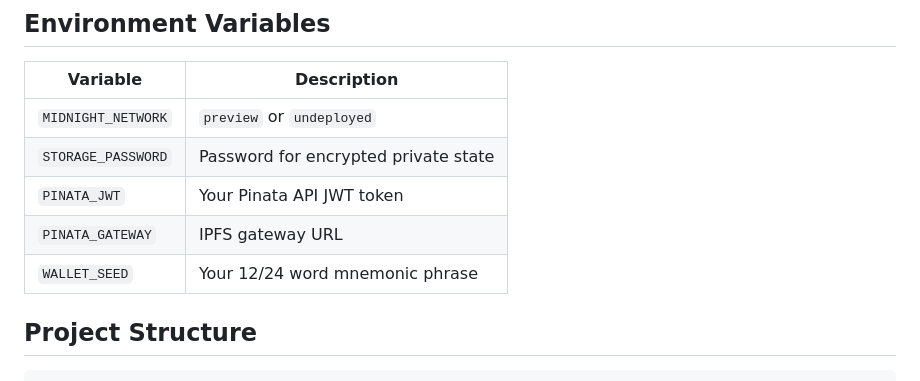
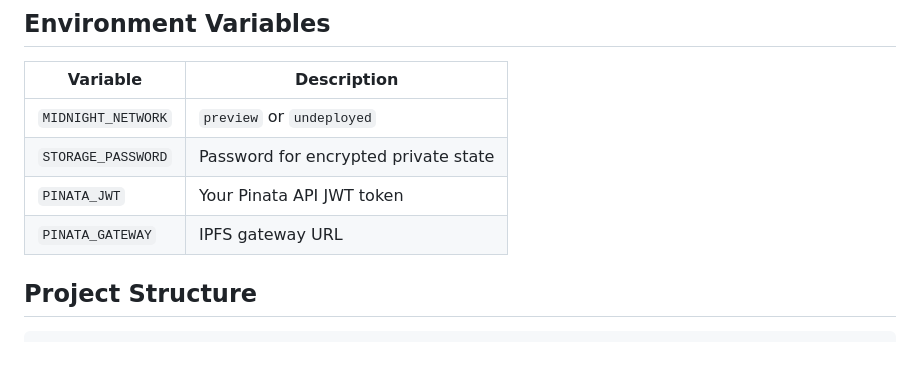
Before and after one commit to Mackenzie-OO7/midnight-doc-manager, a Markdown page: README.md, the part around the change. Rendered like a GitHub page; blank space fills up the shorter version.

Commit message:
docs: remove wallet seed as env variable

```diff
--- a/README.md
+++ b/README.md
@@ -135,7 +135,6 @@ npm run cli -- share revoke <docId> <recipientPublicKey> "your mnemonic phrase"
 | `STORAGE_PASSWORD` | Password for encrypted private state |
 | `PINATA_JWT` | Your Pinata API JWT token |
 | `PINATA_GATEWAY` | IPFS gateway URL |
-| `WALLET_SEED` | Your 12/24 word mnemonic phrase |
 
 ## Project Structure
 
```
